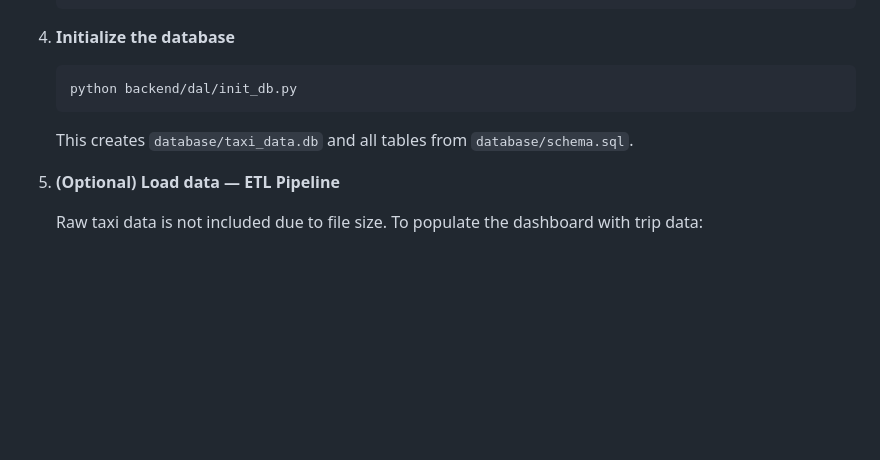
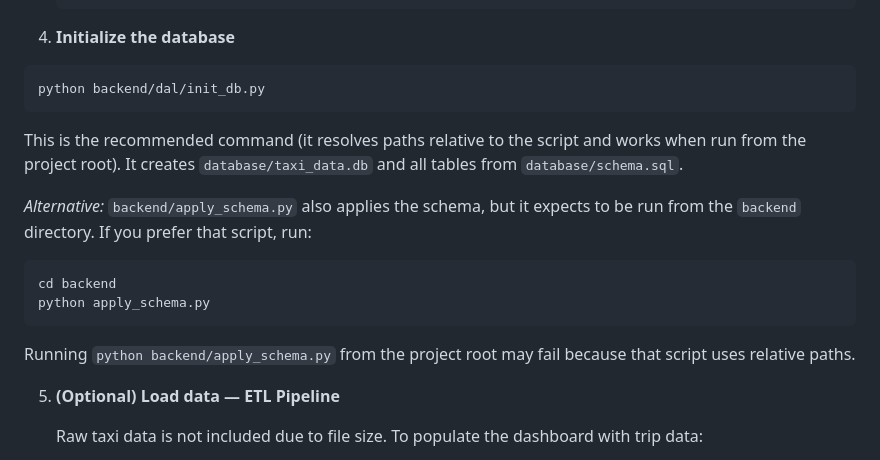
Before and after one commit to ydejene/urban-mobility-data-explorer, a Markdown page: README.md, the part around the change. Rendered like a GitHub page; blank space fills up the shorter version.

````diff
--- a/README.md
+++ b/README.md
@@ -140,10 +140,17 @@ Our architecture follows a **user-centric, insight-driven design** that transfor
    ```
 
 4. **Initialize the database**
-   ```bash
-   python backend/dal/init_db.py
-   ```
-   This creates `database/taxi_data.db` and all tables from `database/schema.sql`.
+  ```bash
+  python backend/dal/init_db.py
+  ```
+  This is the recommended command (it resolves paths relative to the script and works when run from the project root). It creates `database/taxi_data.db` and all tables from `database/schema.sql`.
+
+  *Alternative:* `backend/apply_schema.py` also applies the schema, but it expects to be run from the `backend` directory. If you prefer that script, run:
+  ```bash
+  cd backend
+  python apply_schema.py
+  ```
+  Running `python backend/apply_schema.py` from the project root may fail because that script uses relative paths.
 
 5. **(Optional) Load data — ETL Pipeline**
 
````
